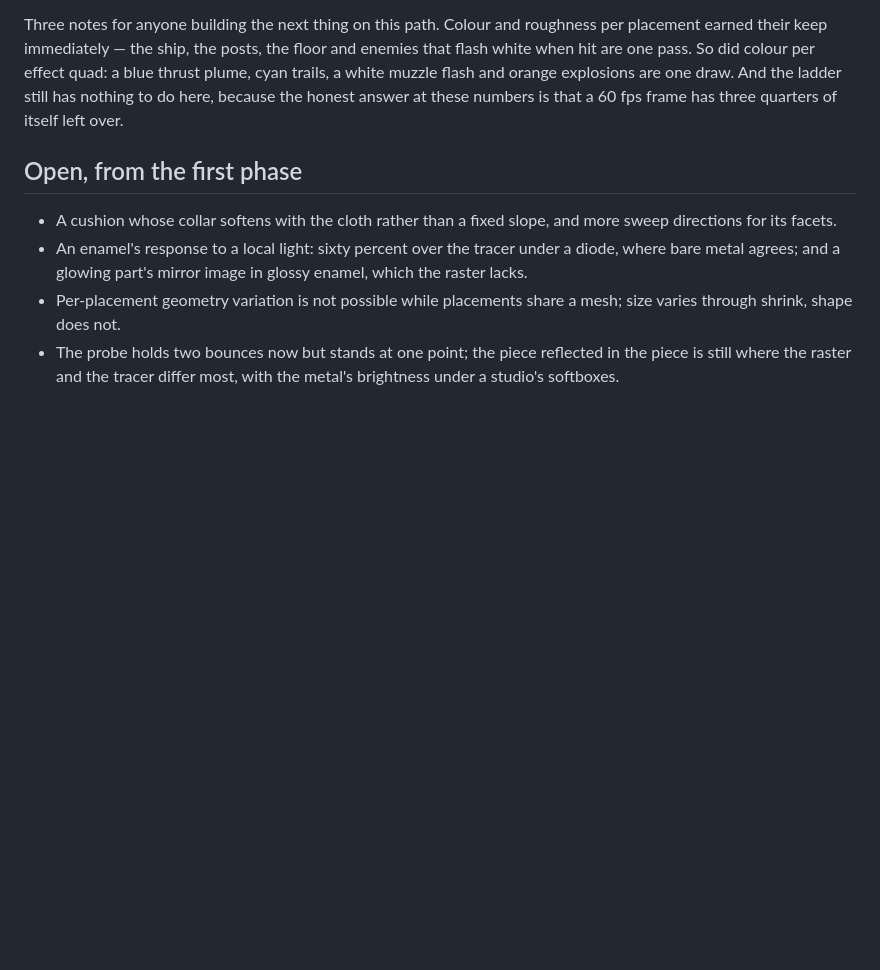
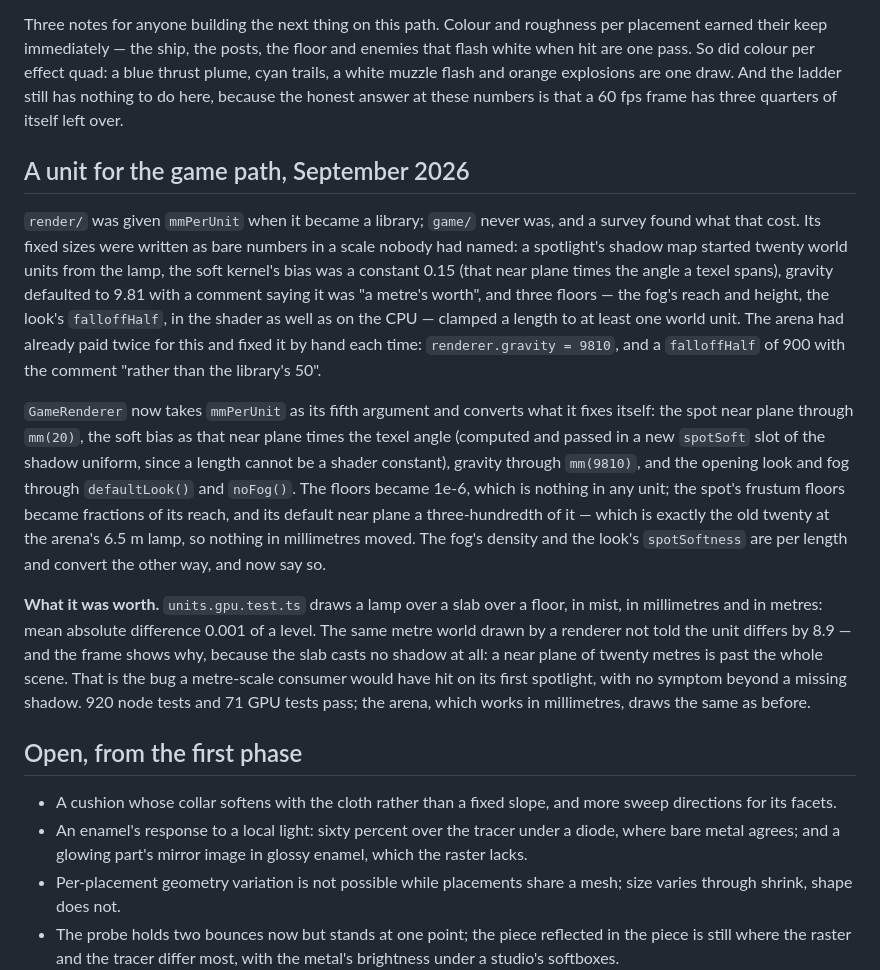
Before and after one commit to onion2k/flower, a Markdown page: ROADMAP.md, the part around the change. GitHub-like rendering; blank space fills up the shorter version.

Commit message:
ROADMAP: a unit for the game path, and what the lack of one cost
The library pass that followed from asking what the renderer's new cone
lights, fog and particles could do for this project and for chess: before
either can use them at any scale but millimetres, `game/` had to be told
what a world unit is. Recorded here with the numbers, as the still-life
path's own `mmPerUnit` work was.

Co-Authored-By: Claude Opus 5 <noreply@anthropic.com>

```diff
--- a/ROADMAP.md
+++ b/ROADMAP.md
@@ -1387,6 +1387,39 @@ orange explosions are one draw. And the ladder still has nothing to do here,
 because the honest answer at these numbers is that a 60 fps frame has three
 quarters of itself left over.
 
+## A unit for the game path, September 2026
+
+`render/` was given `mmPerUnit` when it became a library; `game/` never was,
+and a survey found what that cost. Its fixed sizes were written as bare
+numbers in a scale nobody had named: a spotlight's shadow map started twenty
+world units from the lamp, the soft kernel's bias was a constant 0.15 (that
+near plane times the angle a texel spans), gravity defaulted to 9.81 with a
+comment saying it was "a metre's worth", and three floors — the fog's reach
+and height, the look's `falloffHalf`, in the shader as well as on the CPU —
+clamped a length to at least one world unit. The arena had already paid twice
+for this and fixed it by hand each time: `renderer.gravity = 9810`, and a
+`falloffHalf` of 900 with the comment "rather than the library's 50".
+
+`GameRenderer` now takes `mmPerUnit` as its fifth argument and converts what
+it fixes itself: the spot near plane through `mm(20)`, the soft bias as that
+near plane times the texel angle (computed and passed in a new `spotSoft` slot
+of the shadow uniform, since a length cannot be a shader constant), gravity
+through `mm(9810)`, and the opening look and fog through `defaultLook()` and
+`noFog()`. The floors became 1e-6, which is nothing in any unit; the spot's
+frustum floors became fractions of its reach, and its default near plane a
+three-hundredth of it — which is exactly the old twenty at the arena's 6.5 m
+lamp, so nothing in millimetres moved. The fog's density and the look's
+`spotSoftness` are per length and convert the other way, and now say so.
+
+**What it was worth.** `units.gpu.test.ts` draws a lamp over a slab over a
+floor, in mist, in millimetres and in metres: mean absolute difference 0.001
+of a level. The same metre world drawn by a renderer not told the unit differs
+by 8.9 — and the frame shows why, because the slab casts no shadow at all: a
+near plane of twenty metres is past the whole scene. That is the bug a
+metre-scale consumer would have hit on its first spotlight, with no symptom
+beyond a missing shadow. 920 node tests and 71 GPU tests pass; the arena,
+which works in millimetres, draws the same as before.
+
 ## Open, from the first phase
 
 - A cushion whose collar softens with the cloth rather than a fixed slope,
```
